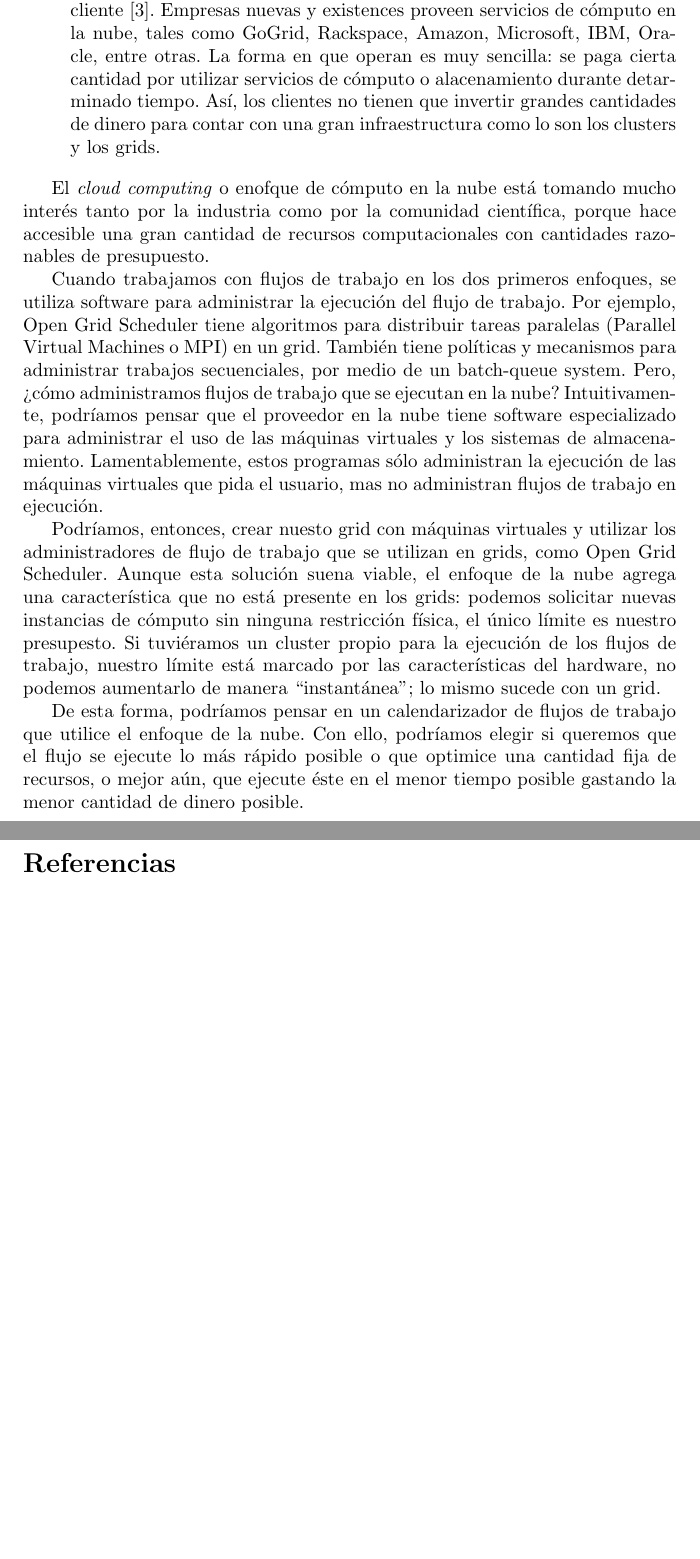
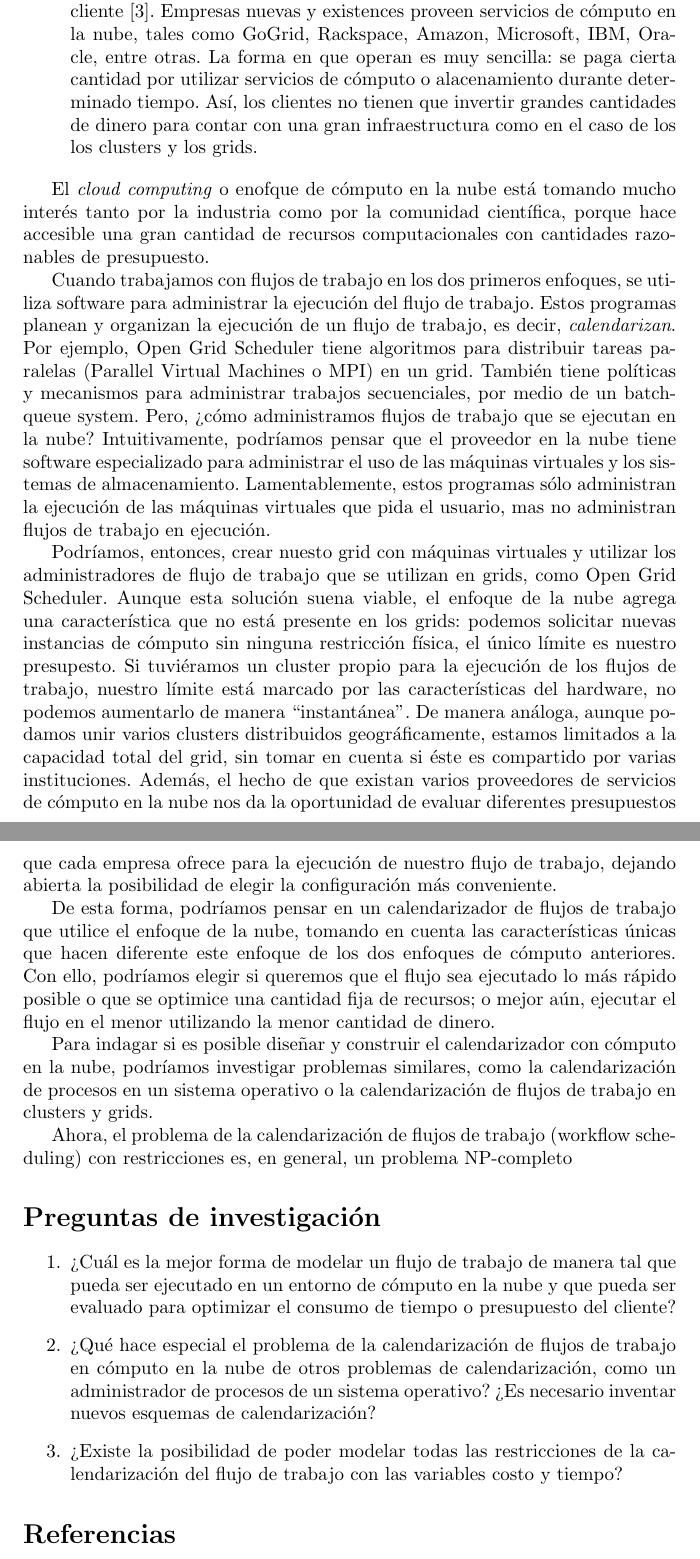
Before and after one commit to dominoFire/tesis-lic, a LaTeX document (propuesta.tex): two parts of pages 2 and 3 of 3 before the commit and two parts of pages 2 and 3 of 4 after it, joined at a grey line, cut so that both start at the same text, the shorter picture padded with empty space. Compiled offline with pdfLaTeX.

Commit message:
Conexion con los otros calendarizadores, OS y clusters, grids

```diff
--- a/propuesta.tex
+++ b/propuesta.tex
@@ -23,14 +23,25 @@ Por lo general, los flujos de trabajo tienen una complejidad computacional que h
 
-\item Las \emph{nubes} (clouds) son sistemas distribuidos, paralelos, compuestos de computadoras o máquinas virtuales interconectadas que son aprovisionadas para usarse como uno o varios recursos de cómputo, de acuerdo a un contrato de nivel de servicio acordado entre el proveedor de la nube y el cliente \cite{buyya2009cloud}. Empresas nuevas y existences proveen servicios de cómputo en la nube, tales como GoGrid, Rackspace, Amazon, Microsoft, IBM, Oracle, entre otras. La forma en que operan es muy sencilla: se paga cierta cantidad por utilizar servicios de cómputo o alacenamiento durante detarminado tiempo. Así, los clientes no tienen que invertir grandes cantidades de dinero para contar con una gran infraestructura como lo son los clusters y los grids.
+\item Las \emph{nubes} (clouds) son sistemas distribuidos, paralelos, compuestos de computadoras o máquinas virtuales interconectadas que son aprovisionadas para usarse como uno o varios recursos de cómputo, de acuerdo a un contrato de nivel de servicio acordado entre el proveedor de la nube y el cliente \cite{buyya2009cloud}. Empresas nuevas y existences proveen servicios de cómputo en la nube, tales como GoGrid, Rackspace, Amazon, Microsoft, IBM, Oracle, entre otras. La forma en que operan es muy sencilla: se paga cierta cantidad por utilizar servicios de cómputo o alacenamiento durante determinado tiempo. Así, los clientes no tienen que invertir grandes cantidades de dinero para contar con una gran infraestructura como en el caso de los los clusters y los grids.
 \end{itemize}
 
 El \emph{cloud computing} o enofque de cómputo en la nube está tomando mucho interés tanto por la industria como por la comunidad científica, porque hace accesible una gran cantidad de recursos computacionales con cantidades razonables de presupuesto.
 
-Cuando trabajamos con flujos de trabajo en los dos primeros enfoques, se utiliza software para administrar la ejecución del flujo de trabajo. Por ejemplo, Open Grid Scheduler tiene algoritmos para distribuir tareas paralelas (Parallel Virtual Machines o MPI) en un grid. También tiene políticas y mecanismos para administrar trabajos secuenciales, por medio de un batch-queue system. Pero, ¿cómo administramos flujos de trabajo que se ejecutan en la nube? Intuitivamente, podríamos pensar que el proveedor en la nube tiene software especializado para administrar el uso de las máquinas virtuales y los sistemas de almacenamiento. Lamentablemente, estos programas sólo administran la ejecución de las máquinas virtuales que pida el usuario, mas no administran flujos de trabajo en ejecución.
+Cuando trabajamos con flujos de trabajo en los dos primeros enfoques, se utiliza software para administrar la ejecución del flujo de trabajo. Estos programas planean y organizan la ejecución de un flujo de trabajo, es decir, \emph{calendarizan}. Por ejemplo, Open Grid Scheduler tiene algoritmos para distribuir tareas paralelas (Parallel Virtual Machines o MPI) en un grid. También tiene políticas y mecanismos para administrar trabajos secuenciales, por medio de un batch-queue system. Pero, ¿cómo administramos flujos de trabajo que se ejecutan en la nube? Intuitivamente, podríamos pensar que el proveedor en la nube tiene software especializado para administrar el uso de las máquinas virtuales y los sistemas de almacenamiento. Lamentablemente, estos programas sólo administran la ejecución de las máquinas virtuales que pida el usuario, mas no administran flujos de trabajo en ejecución.
 
-Podríamos, entonces, crear nuesto grid con máquinas virtuales y utilizar los administradores de flujo de trabajo que se utilizan en grids, como Open Grid Scheduler. Aunque esta solución suena viable, el enfoque de la nube agrega una característica que no está presente en los grids: podemos solicitar nuevas instancias de cómputo sin ninguna restricción física, el único límite es nuestro presupesto. Si tuviéramos un cluster propio para la ejecución de los flujos de trabajo, nuestro límite está marcado por las características del hardware, no podemos aumentarlo de manera ``instantánea''; lo mismo sucede con un grid.
+Podríamos, entonces, crear nuesto grid con máquinas virtuales y utilizar los administradores de flujo de trabajo que se utilizan en grids, como Open Grid Scheduler. Aunque esta solución suena viable, el enfoque de la nube agrega una característica que no está presente en los grids: podemos solicitar nuevas instancias de cómputo sin ninguna restricción física, el único límite es nuestro presupesto. Si tuviéramos un cluster propio para la ejecución de los flujos de trabajo, nuestro límite está marcado por las características del hardware, no podemos aumentarlo de manera ``instantánea''. De manera análoga, aunque podamos unir varios clusters distribuidos geográficamente, estamos limitados a la capacidad total del grid, sin tomar en cuenta si éste es compartido por varias instituciones. Además, el hecho de que existan varios proveedores de servicios de cómputo en la nube nos da la oportunidad de evaluar diferentes presupuestos que cada empresa ofrece para la ejecución de nuestro flujo de trabajo, dejando abierta la posibilidad de elegir la configuración más conveniente.
 
-De esta forma, podríamos pensar en un calendarizador de flujos de trabajo que utilice el enfoque de la nube. Con ello, podríamos elegir si queremos que el flujo se ejecute lo más rápido posible o que optimice una cantidad fija de recursos, o mejor aún, que ejecute éste en el menor tiempo posible gastando la menor cantidad de dinero posible.
+De esta forma, podríamos pensar en un calendarizador de flujos de trabajo que utilice el enfoque de la nube, tomando en cuenta las características únicas que hacen diferente este enfoque de los dos enfoques de cómputo anteriores. Con ello, podríamos elegir si queremos que el flujo sea ejecutado lo más rápido posible o que se optimice una cantidad fija de recursos; o mejor aún, ejecutar el flujo en el menor utilizando la menor cantidad de dinero.
+
+Para indagar si es posible diseñar y construir el calendarizador con cómputo en la nube, podríamos investigar problemas similares, como la calendarización de procesos en un sistema operativo o la calendarización de flujos de trabajo en clusters y grids.
+
+Ahora, el problema de la calendarización de flujos de trabajo (workflow scheduling) con restricciones es, en general, un problema NP-completo
+
+\section*{Preguntas de investigación}
+\begin{enumerate}
+\item ¿Cuál es la mejor forma de modelar un flujo de trabajo de manera tal que pueda ser ejecutado en un entorno de cómputo en la nube y que pueda ser evaluado para optimizar el consumo de tiempo o presupuesto del cliente?
+\item ¿Qué hace especial el problema de la calendarización de flujos de trabajo en cómputo en la nube de otros problemas de calendarización, como un administrador de procesos de un sistema operativo? ¿Es necesario inventar nuevos esquemas de calendarización?
+\item ¿Existe la posibilidad de poder modelar todas las restricciones de la calendarización del flujo de trabajo con las variables costo y tiempo?
+\end{enumerate}
 
 
 \bibliographystyle{plain}
```
Also changed, not shown: propuesta.pdf, propuesta.tex (4 more changed lines).
